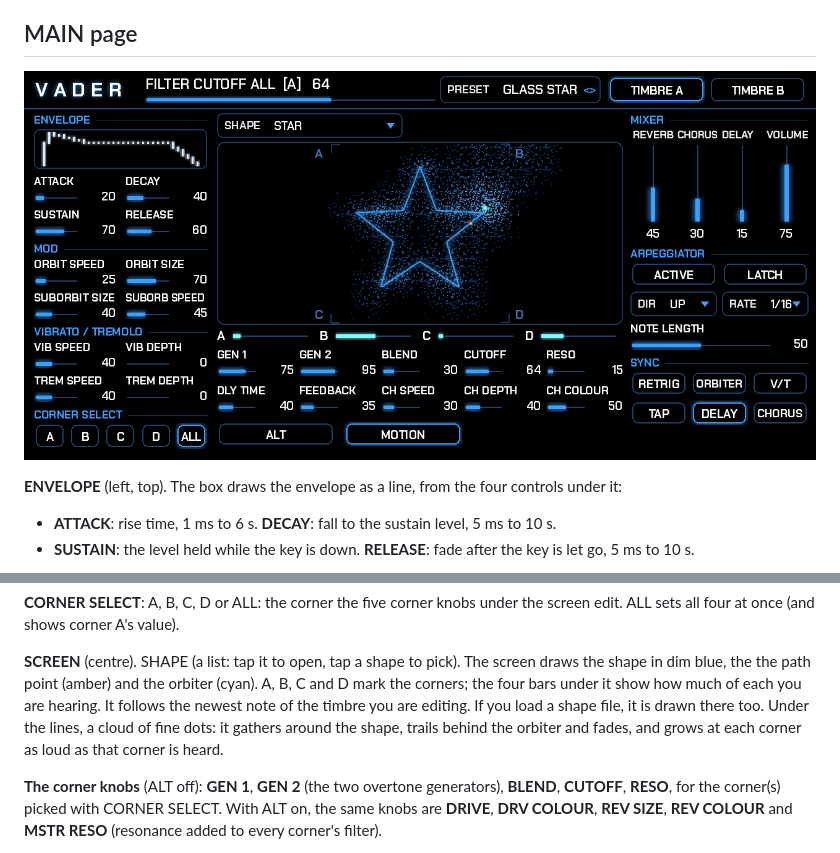
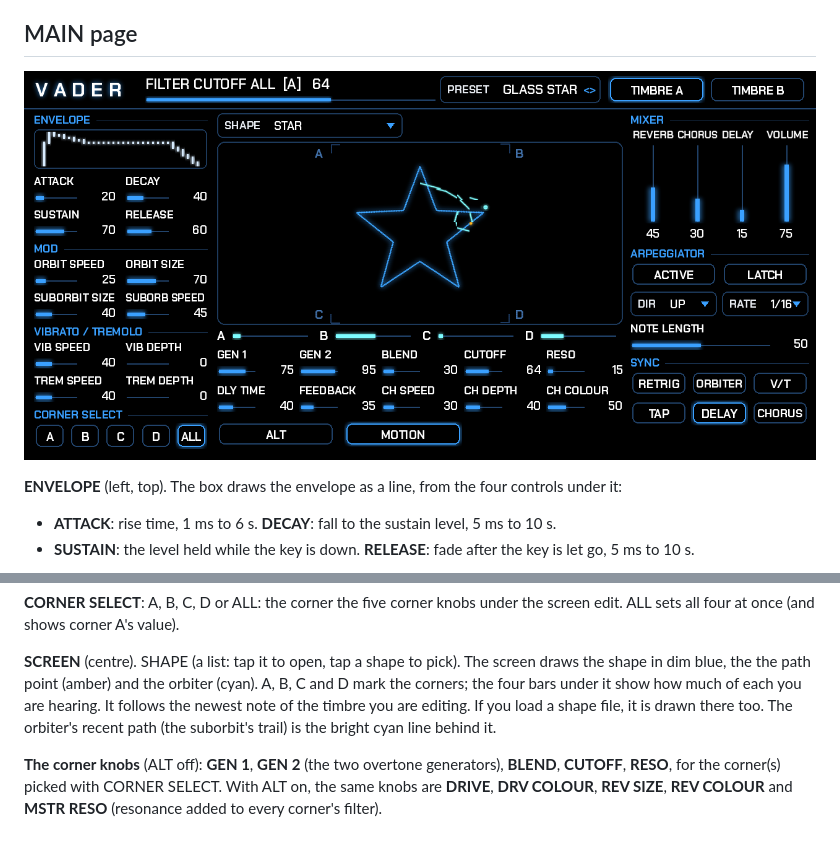
Before and after one commit to sunskiefer/VADER, a Markdown page: docs/USER_GUIDE.md, 2 parts joined by grey strips. Rendered like a GitHub page; pictures changed too: docs/img/main_star.png.

```diff
--- a/docs/USER_GUIDE.md
+++ b/docs/USER_GUIDE.md
@@ -103,8 +103,8 @@ once (and shows corner A's value).
 **SCREEN** (centre). SHAPE (a list: tap it to open, tap a shape to pick). The screen draws the shape in dim blue, the
 the path point (amber) and the orbiter (cyan). A, B, C and D mark the corners;
 the four bars under it show how much of each you are hearing. It follows the newest note of the timbre you are editing.
-If you load a shape file, it is drawn there too. Under the lines, a cloud of fine dots: it gathers around the shape,
-trails behind the orbiter and fades, and grows at each corner as loud as that corner is heard.
+If you load a shape file, it is drawn there too.
+The orbiter's recent path (the suborbit's trail) is the bright cyan line behind it.
 
 **The corner knobs** (ALT off): **GEN 1**, **GEN 2** (the two overtone generators), **BLEND**, **CUTOFF**, **RESO**,
 for the corner(s) picked with CORNER SELECT. With ALT on, the same knobs are **DRIVE**, **DRV COLOUR**, **REV SIZE**,
```
Also changed, not shown: CHANGELOG.md (+7 -0 lines), README.md (+3 -5 lines), docs/img/main_user_shape.png, 8 other files.
